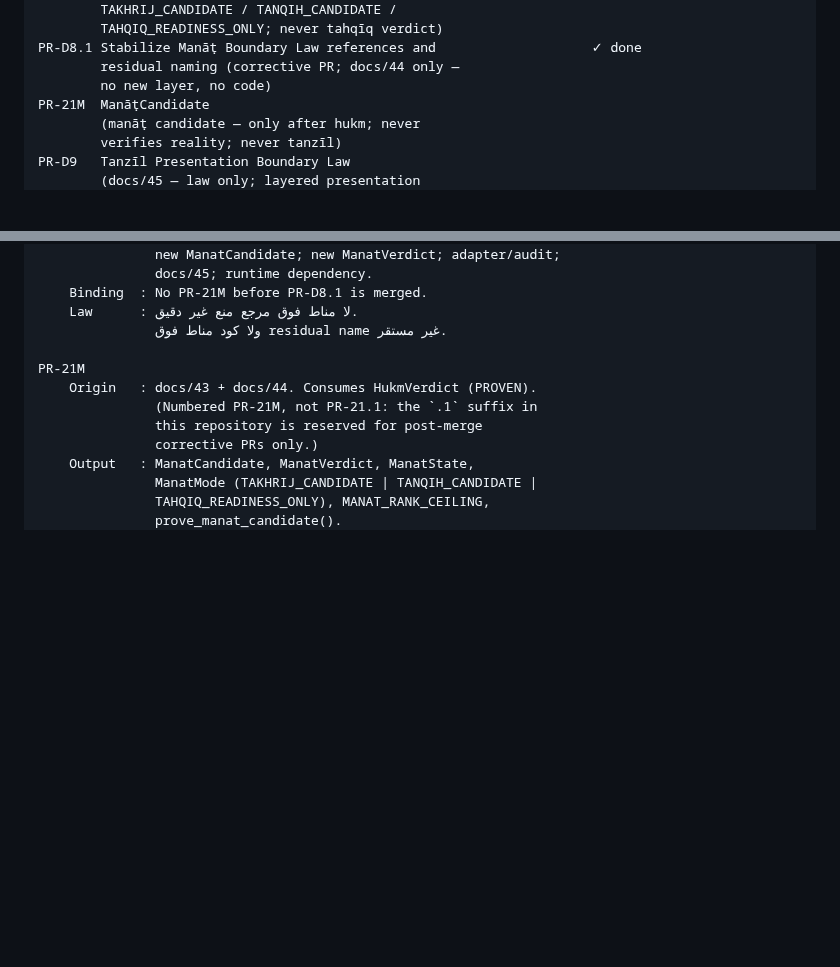
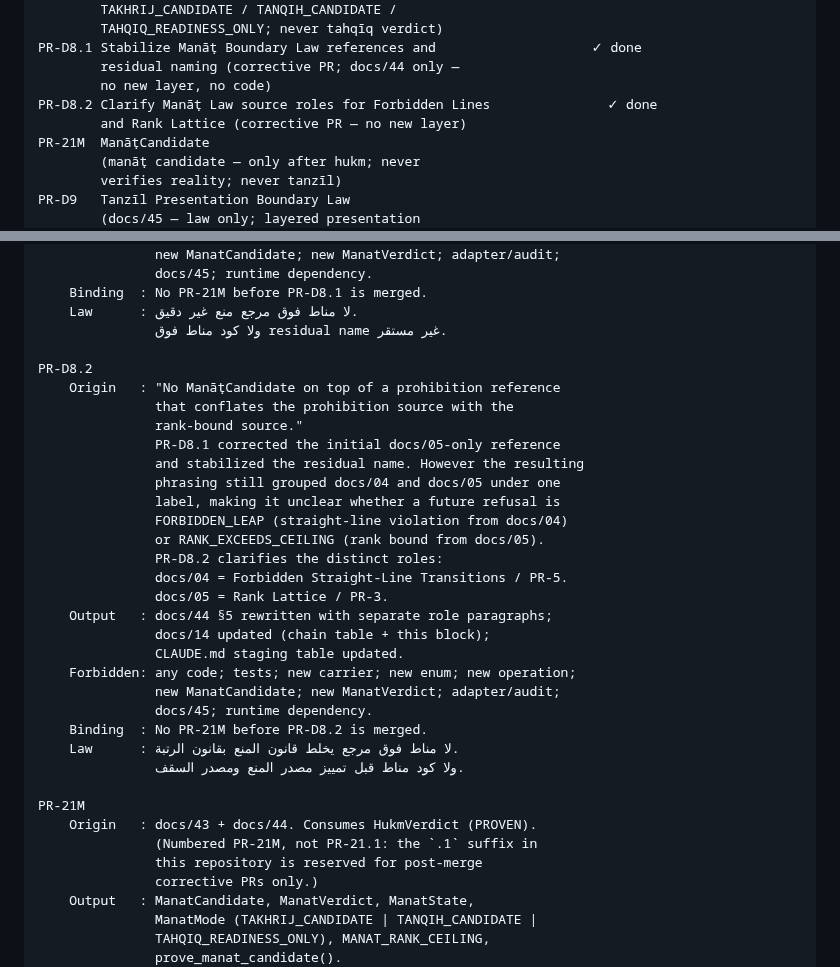
Before and after one commit to sonaiso/Taaqol-GPT, a Markdown page: docs/14_PR_CHAIN_ROADMAP.md, 2 parts joined by grey strips. Rendered like a GitHub page; blank space fills up the shorter version.

Commit message:
PR-D8.2: Clarify Manāṭ Law source roles — separate docs/04 (Forbidden Lines) from docs/05 (Rank Lattice)
Agent-Logs-Url: https://github.com/sonaiso/Taaqol-GPT/sessions/244e41e5-4425-462c-b68c-3afa8499cd0b

Co-authored-by: sonaiso <128359434+sonaiso@users.noreply.github.com>

```diff
--- a/docs/14_PR_CHAIN_ROADMAP.md
+++ b/docs/14_PR_CHAIN_ROADMAP.md
@@ -237,6 +237,8 @@ PR-D8   Manāṭ Boundary Law                                             ✓ do
 PR-D8.1 Stabilize Manāṭ Boundary Law references and                    ✓ done
         residual naming (corrective PR; docs/44 only —
         no new layer, no code)
+PR-D8.2 Clarify Manāṭ Law source roles for Forbidden Lines               ✓ done
+        and Rank Lattice (corrective PR — no new layer)
 PR-21M  ManāṭCandidate
         (manāṭ candidate — only after hukm; never
         verifies reality; never tanzīl)
@@ -1400,6 +1402,29 @@ PR-D8.1
     Binding  : No PR-21M before PR-D8.1 is merged.
     Law      : لا مناط فوق مرجع منع غير دقيق.
                ولا كود مناط فوق residual name غير مستقر.
+
+PR-D8.2
+    Origin   : "No ManāṭCandidate on top of a prohibition reference
+               that conflates the prohibition source with the
+               rank-bound source."
+               PR-D8.1 corrected the initial docs/05-only reference
+               and stabilized the residual name. However the resulting
+               phrasing still grouped docs/04 and docs/05 under one
+               label, making it unclear whether a future refusal is
+               FORBIDDEN_LEAP (straight-line violation from docs/04)
+               or RANK_EXCEEDS_CEILING (rank bound from docs/05).
+               PR-D8.2 clarifies the distinct roles:
+               docs/04 = Forbidden Straight-Line Transitions / PR-5.
+               docs/05 = Rank Lattice / PR-3.
+    Output   : docs/44 §5 rewritten with separate role paragraphs;
+               docs/14 updated (chain table + this block);
+               CLAUDE.md staging table updated.
+    Forbidden: any code; tests; new carrier; new enum; new operation;
+               new ManatCandidate; new ManatVerdict; adapter/audit;
+               docs/45; runtime dependency.
+    Binding  : No PR-21M before PR-D8.2 is merged.
+    Law      : لا مناط فوق مرجع يخلط قانون المنع بقانون الرتبة.
+               ولا كود مناط قبل تمييز مصدر المنع ومصدر السقف.
 
 PR-21M
     Origin   : docs/43 + docs/44. Consumes HukmVerdict (PROVEN).
```
Also changed, not shown: CLAUDE.md (+2 -0 lines), docs/44_MANAT_BOUNDARY_LAW.md (+9 -7 lines).
